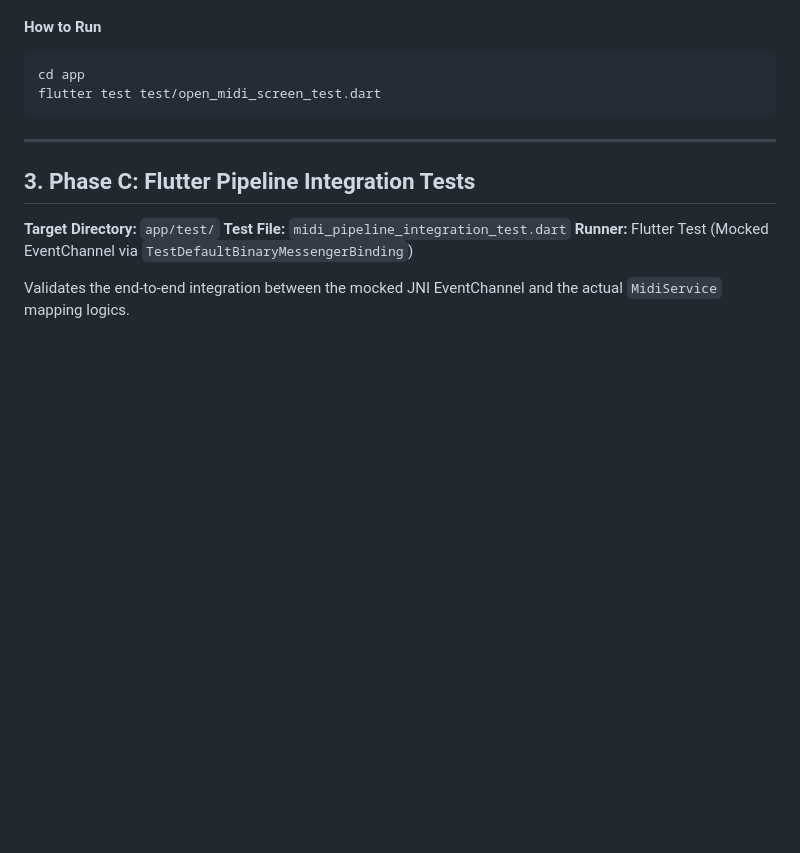
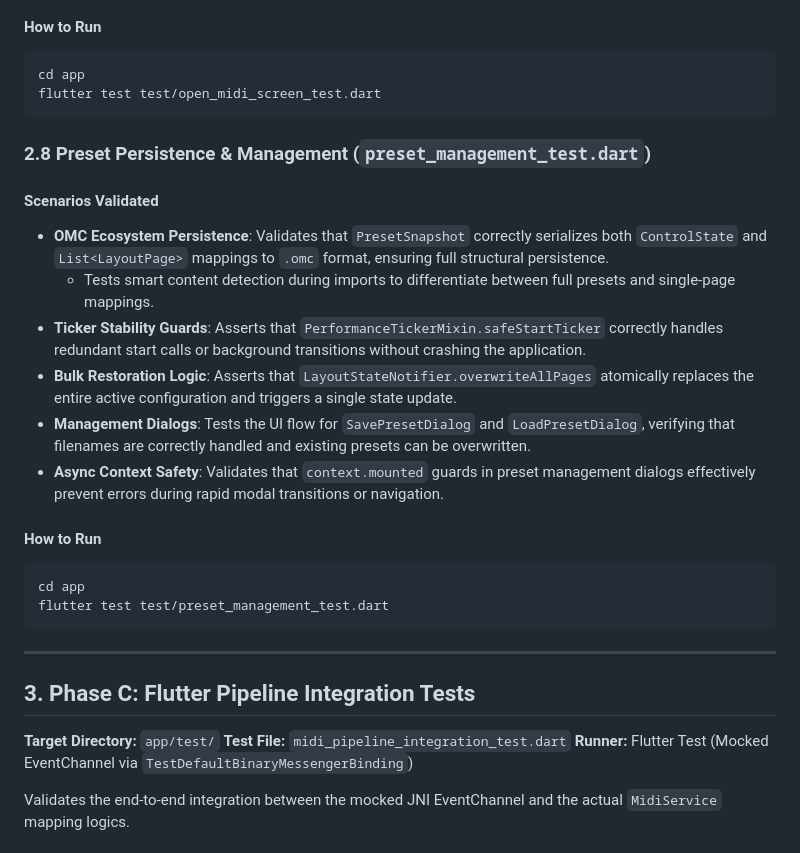
Before and after one commit to PetersDigital/OpenMIDIControl, a Markdown page: TESTING.md, the part around the change. GitHub-like rendering; blank space fills up the shorter version.

Commit message:
docs(testing): add documentation for preset persistence and management tests
- Documented scenarios validated in preset_management_test.dart.
- Added test coverage details for OMC ecosystem and ticker stability guards.
- Provided instructions for running the new persistence test suite.

````diff
--- a/TESTING.md
+++ b/TESTING.md
@@ -168,6 +168,24 @@ flutter test test/midi_settings_state_test.dart
 ```bash
 cd app
 flutter test test/open_midi_screen_test.dart
+```
+
+### 2.8 Preset Persistence & Management (`preset_management_test.dart`)
+
+#### Scenarios Validated
+
+- **OMC Ecosystem Persistence**: Validates that `PresetSnapshot` correctly serializes both `ControlState` and `List<LayoutPage>` mappings to `.omc` format, ensuring full structural persistence.
+  - Tests smart content detection during imports to differentiate between full presets and single-page mappings.
+- **Ticker Stability Guards**: Asserts that `PerformanceTickerMixin.safeStartTicker` correctly handles redundant start calls or background transitions without crashing the application.
+- **Bulk Restoration Logic**: Asserts that `LayoutStateNotifier.overwriteAllPages` atomically replaces the entire active configuration and triggers a single state update.
+- **Management Dialogs**: Tests the UI flow for `SavePresetDialog` and `LoadPresetDialog`, verifying that filenames are correctly handled and existing presets can be overwritten.
+- **Async Context Safety**: Validates that `context.mounted` guards in preset management dialogs effectively prevent errors during rapid modal transitions or navigation.
+
+#### How to Run
+
+```bash
+cd app
+flutter test test/preset_management_test.dart
 ```
 
 ---
````
